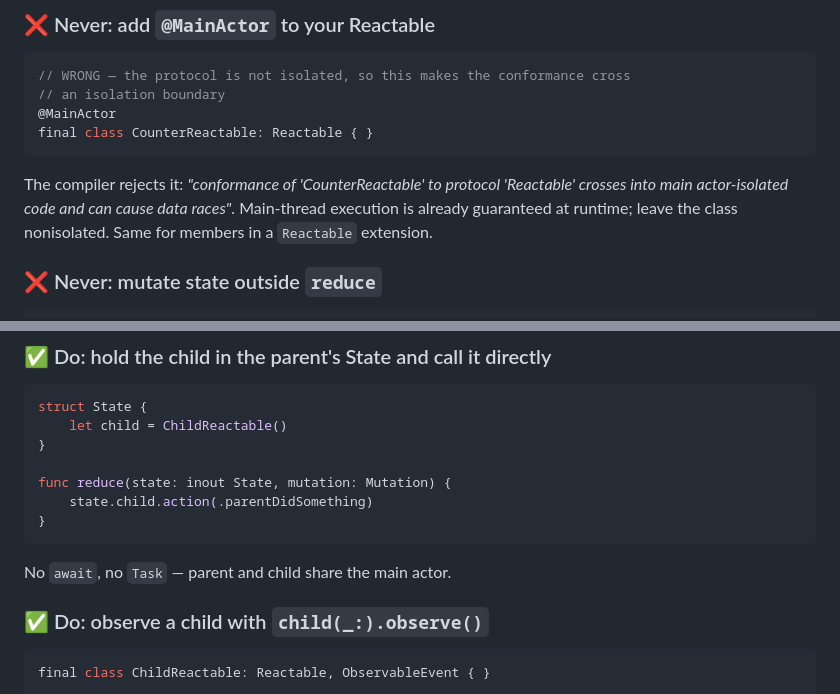
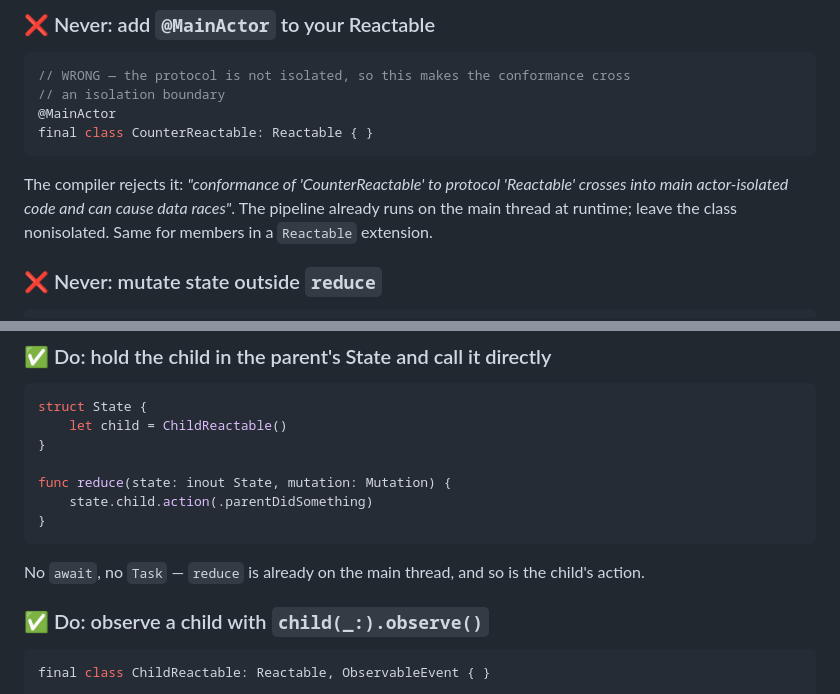
Before and after one commit to Topwiz/ReactableKit, a Markdown page: AGENTS.md, 2 parts joined by grey strips. Drawn GitHub-style.

````diff
--- a/AGENTS.md
+++ b/AGENTS.md
@@ -102,7 +103,7 @@ final class CounterReactable: Reactable { }
 
 The compiler rejects it: *"conformance of 'CounterReactable' to protocol
 'Reactable' crosses into main actor-isolated code and can cause data races"*.
-Main-thread execution is already guaranteed at runtime; leave the class
+The pipeline already runs on the main thread at runtime; leave the class
 nonisolated. Same for members in a `Reactable` extension.
 
 ### ❌ Never: mutate state outside `reduce`
@@ -296,7 +316,8 @@ func reduce(state: inout State, mutation: Mutation) {
 }
 ```
 
-No `await`, no `Task` — parent and child share the main actor.
+No `await`, no `Task` — `reduce` is already on the main thread, and so is the
+child's action.
 
 ### ✅ Do: observe a child with `child(_:).observe()`
 
````
Also changed, not shown: other parts of AGENTS.md (+35 -15 lines).
